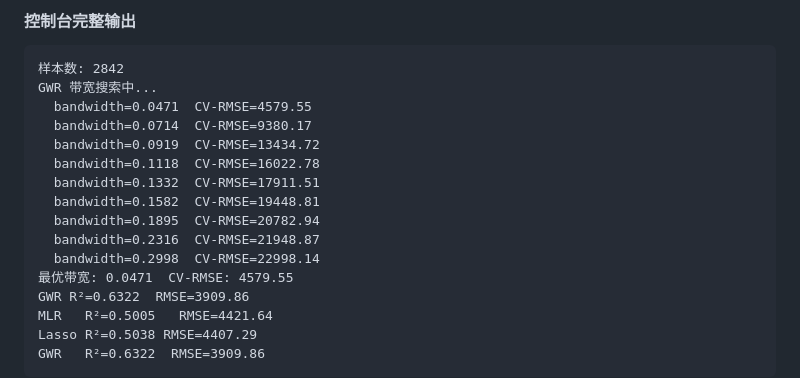
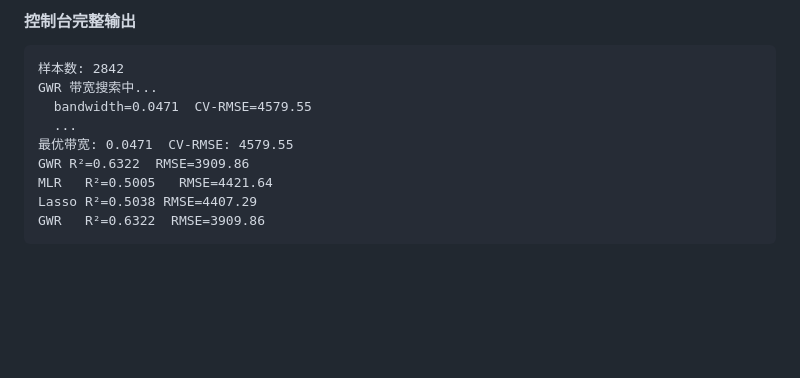
Before and after one commit to kxxan1210-cyber/wuhan-housing-viz, a Markdown page: README.md, the part around one of its changes. Rendered like a GitHub page; blank space fills up the shorter version.

```diff
--- a/README.md
+++ b/README.md
@@ -69,14 +179,7 @@
 样本数: 2842
 GWR 带宽搜索中...
   bandwidth=0.0471  CV-RMSE=4579.55
-  bandwidth=0.0714  CV-RMSE=9380.17
-  bandwidth=0.0919  CV-RMSE=13434.72
-  bandwidth=0.1118  CV-RMSE=16022.78
-  bandwidth=0.1332  CV-RMSE=17911.51
-  bandwidth=0.1582  CV-RMSE=19448.81
-  bandwidth=0.1895  CV-RMSE=20782.94
-  bandwidth=0.2316  CV-RMSE=21948.87
-  bandwidth=0.2998  CV-RMSE=22998.14
+  ...
 最优带宽: 0.0471  CV-RMSE: 4579.55
 GWR R²=0.6322  RMSE=3909.86
 MLR   R²=0.5005   RMSE=4421.64
```
Also changed, not shown: other parts of README.md (+114 -4 lines).
